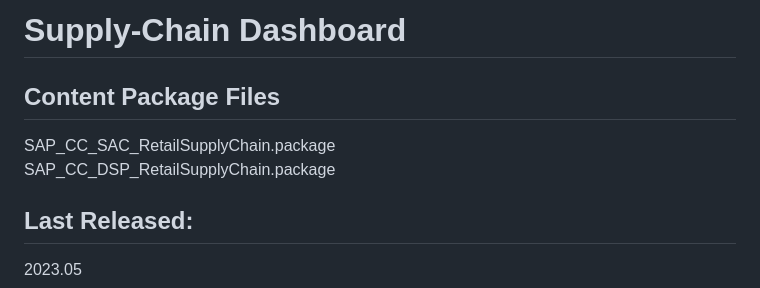
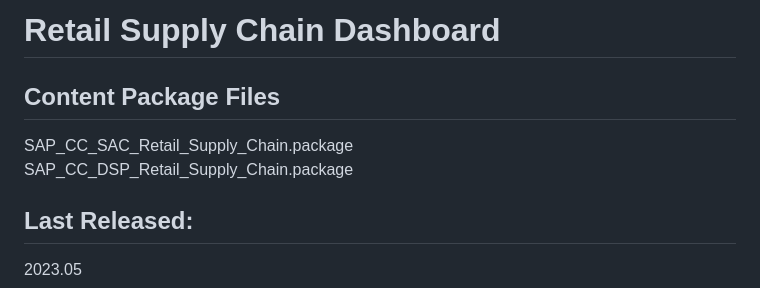
Before and after one commit to SAP-samples/analytics-cloud-datasphere-community-content, a Markdown page: Demos/DSP_Retail_Supply_Chain_Dashboard/README.md, the part around the change. GitHub-like rendering.

Commit message:
Community Content

```diff
--- a/Demos/DSP_Retail_Supply_Chain_Dashboard/README.md
+++ b/Demos/DSP_Retail_Supply_Chain_Dashboard/README.md
@@ -1,8 +1,8 @@
-# Supply-Chain Dashboard
+# Retail Supply Chain Dashboard
 
 ## Content Package Files
-SAP_CC_SAC_RetailSupplyChain.package
-SAP_CC_DSP_RetailSupplyChain.package
+SAP_CC_SAC_Retail_Supply_Chain.package
+SAP_CC_DSP_Retail_Supply_Chain.package
 
 ## Last Released:
 2023.05
```
